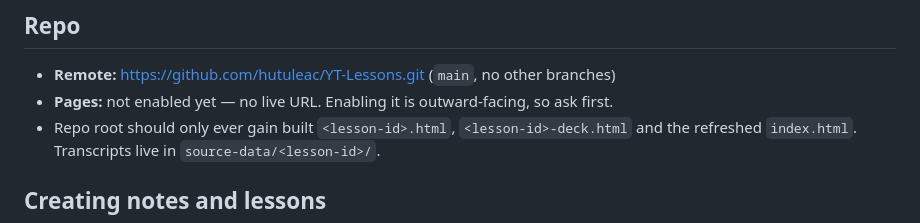
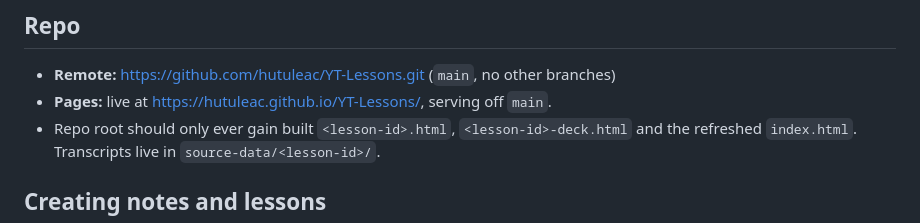
Before and after one commit to hutuleac/YT-Lessons, a Markdown page: CLAUDE.md, the part around the change. GitHub-like rendering.

Commit message:
Update CLAUDE.md: Pages is live

```diff
--- a/CLAUDE.md
+++ b/CLAUDE.md
@@ -10,7 +10,7 @@ through the brief's theme structure.
 
 ## Repo
 - **Remote:** https://github.com/hutuleac/YT-Lessons.git (`main`, no other branches)
-- **Pages:** not enabled yet — no live URL. Enabling it is outward-facing, so ask first.
+- **Pages:** live at https://hutuleac.github.io/YT-Lessons/, serving off `main`.
 - Repo root should only ever gain built `<lesson-id>.html`, `<lesson-id>-deck.html` and the
   refreshed `index.html`.
   Transcripts live in `source-data/<lesson-id>/`.
```
